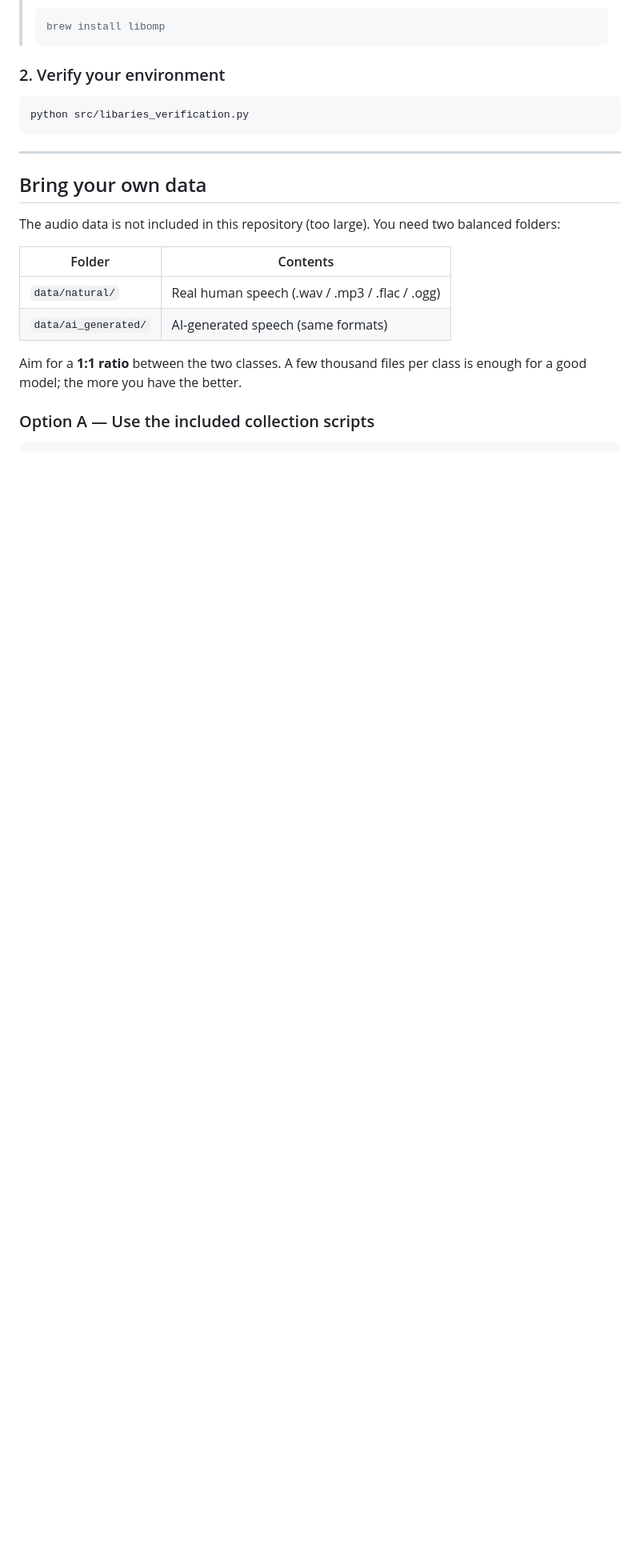
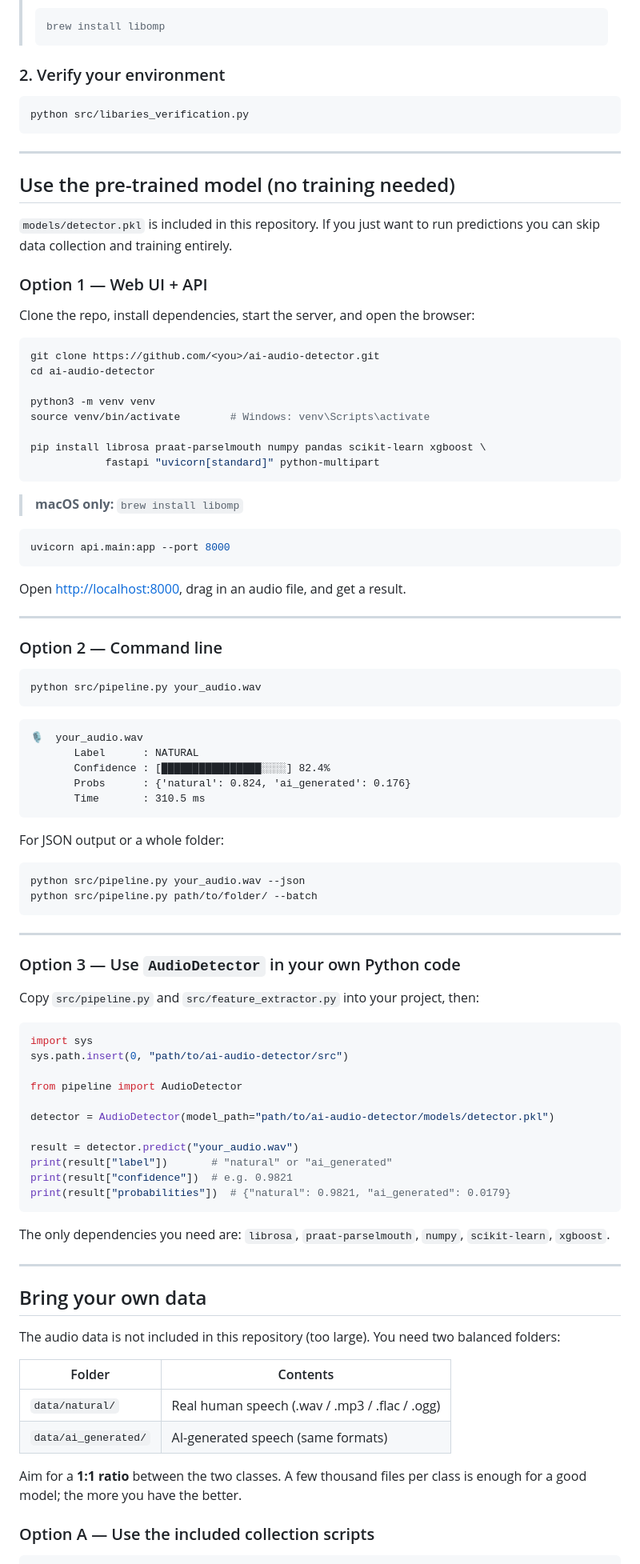
Before and after one commit to israelIsiaka/ai-audio-detector, a Markdown page: README.md, the part around one of its changes. Shown at 80% size. GitHub-like rendering; blank space fills up the shorter version.

Commit message:
README: add pre-trained model usage section (API, CLI, Python)

````diff
--- a/README.md
+++ b/README.md
@@ -80,6 +80,80 @@ pip install librosa praat-parselmouth numpy pandas scikit-learn xgboost \
 ```bash
 python src/libaries_verification.py
 ```
+
+---
+
+## Use the pre-trained model (no training needed)
+
+`models/detector.pkl` is included in this repository. If you just want to run predictions you can skip data collection and training entirely.
+
+### Option 1 — Web UI + API
+
+Clone the repo, install dependencies, start the server, and open the browser:
+
+```bash
+git clone https://github.com/<you>/ai-audio-detector.git
+cd ai-audio-detector
+
+python3 -m venv venv
+source venv/bin/activate        # Windows: venv\Scripts\activate
+
+pip install librosa praat-parselmouth numpy pandas scikit-learn xgboost \
+            fastapi "uvicorn[standard]" python-multipart
+```
+
+> **macOS only:** `brew install libomp`
+
+```bash
+uvicorn api.main:app --port 8000
+```
+
+Open [http://localhost:8000](http://localhost:8000), drag in an audio file, and get a result.
+
+---
+
+### Option 2 — Command line
+
+```bash
+python src/pipeline.py your_audio.wav
+```
+
+```
+🎙️  your_audio.wav
+       Label      : NATURAL
+       Confidence : [████████████████░░░░] 82.4%
+       Probs      : {'natural': 0.824, 'ai_generated': 0.176}
+       Time       : 310.5 ms
+```
+
+For JSON output or a whole folder:
+
+```bash
+python src/pipeline.py your_audio.wav --json
+python src/pipeline.py path/to/folder/ --batch
+```
+
+---
+
+### Option 3 — Use `AudioDetector` in your own Python code
+
+Copy `src/pipeline.py` and `src/feature_extractor.py` into your project, then:
+
+```python
+import sys
+sys.path.insert(0, "path/to/ai-audio-detector/src")
+
+from pipeline import AudioDetector
+
+detector = AudioDetector(model_path="path/to/ai-audio-detector/models/detector.pkl")
+
+result = detector.predict("your_audio.wav")
+print(result["label"])       # "natural" or "ai_generated"
+print(result["confidence"])  # e.g. 0.9821
+print(result["probabilities"])  # {"natural": 0.9821, "ai_generated": 0.0179}
+```
+
+The only dependencies you need are: `librosa`, `praat-parselmouth`, `numpy`, `scikit-learn`, `xgboost`.
 
 ---
 
````
Also changed, not shown: other parts of README.md (+1 -1 lines).
